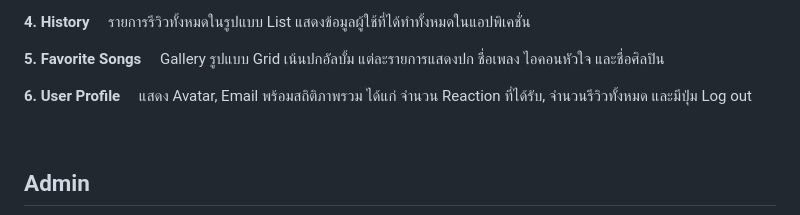
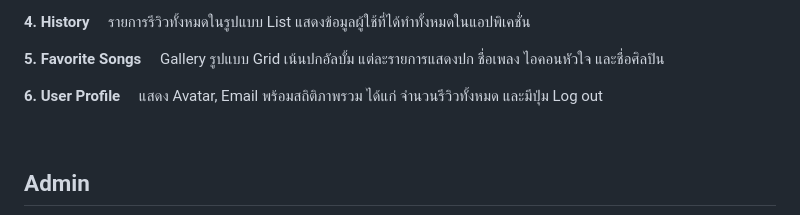
Before and after one commit to pp811010/MuMood-musicReview, a Markdown page: README.md, the part around the change. Drawn GitHub-style.

```diff
--- a/README.md
+++ b/README.md
@@ -27,7 +27,7 @@
 &nbsp;&nbsp;&nbsp;&nbsp;Gallery รูปแบบ Grid เน้นปกอัลบั้ม แต่ละรายการแสดงปก ชื่อเพลง ไอคอนหัวใจ และชื่อศิลปิน
 
 **6. User Profile**
-&nbsp;&nbsp;&nbsp;&nbsp;แสดง Avatar,  Email พร้อมสถิติภาพรวม ได้แก่ จำนวน Reaction ที่ได้รับ, จำนวนรีวิวทั้งหมด และมีปุ่ม Log out
+&nbsp;&nbsp;&nbsp;&nbsp;แสดง Avatar,  Email พร้อมสถิติภาพรวม ได้แก่ จำนวนรีวิวทั้งหมด และมีปุ่ม Log out
 
 <br>
 
```
